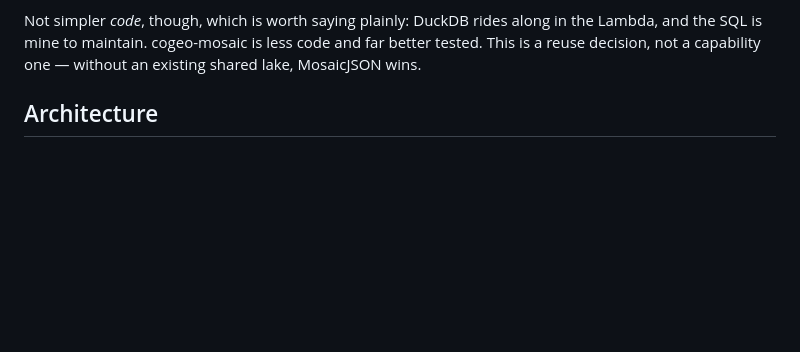
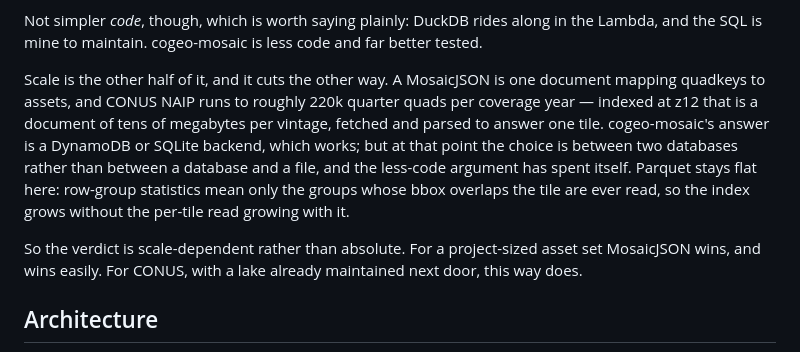
Before and after one commit to mwkorver/threejs-cf-zxy-s1m, a Markdown page: README.md, the part around the change. Rendered like a GitHub page; blank space fills up the shorter version.

Commit message:
Correct the cogeo-mosaic verdict: scale is part of it
The section closed by calling this "a reuse decision, not a capability
one," which was too generous to MosaicJSON at the size this project runs
at. A MosaicJSON is a single document mapping quadkeys to assets, and
CONUS NAIP is roughly 220k quarter quads per coverage year -- indexed at
z12 that is tens of megabytes per vintage, fetched and parsed to answer
one tile. The Parquet indexes it replaced are 460 KB and 199 KB, and
row-group statistics mean only the overlapping groups are read at all, so
the index can grow without the per-tile read growing with it.

Stated with the caveat that matters: cogeo-mosaic does offer DynamoDB and
SQLite backends for exactly this, so the honest form is not "MosaicJSON
cannot" but that the fix is a database -- and once it is a database, the
comparison is between two of those rather than between a database and a
file, which is precisely where its less-code advantage went.

Verdict is now scale-dependent rather than absolute: for a project-sized
asset set MosaicJSON still wins easily, and the section says so.

```diff
--- a/README.md
+++ b/README.md
@@ -107,8 +107,21 @@ in step forever. One index is simpler than two.
 
 Not simpler *code*, though, which is worth saying plainly: DuckDB rides along
 in the Lambda, and the SQL is mine to maintain. cogeo-mosaic is less code and
-far better tested. This is a reuse decision, not a capability one — without an
-existing shared lake, MosaicJSON wins.
+far better tested.
+
+Scale is the other half of it, and it cuts the other way. A MosaicJSON is one
+document mapping quadkeys to assets, and CONUS NAIP runs to roughly 220k
+quarter quads per coverage year — indexed at z12 that is a document of tens of
+megabytes per vintage, fetched and parsed to answer one tile. cogeo-mosaic's
+answer is a DynamoDB or SQLite backend, which works; but at that point the
+choice is between two databases rather than between a database and a file, and
+the less-code argument has spent itself. Parquet stays flat here: row-group
+statistics mean only the groups whose bbox overlaps the tile are ever read, so
+the index grows without the per-tile read growing with it.
+
+So the verdict is scale-dependent rather than absolute. For a project-sized
+asset set MosaicJSON wins, and wins easily. For CONUS, with a lake already
+maintained next door, this way does.
 
 ## Architecture
 
```
